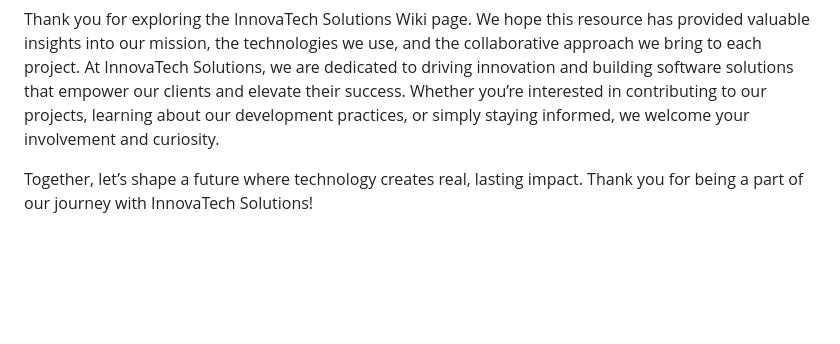
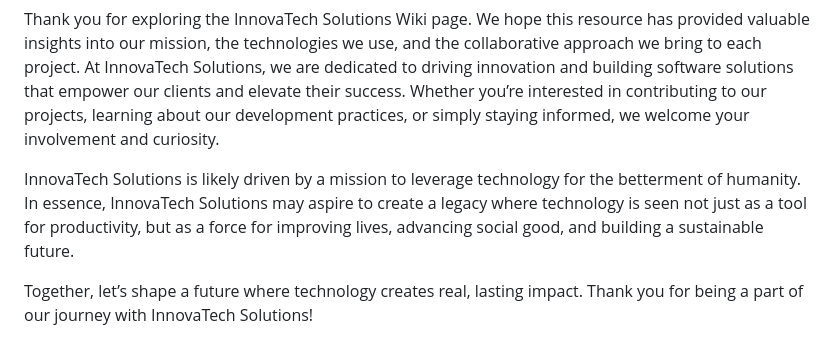
Before and after one commit to CristinaC-create/InnovaTech-Solutions-Assignment-4, a Markdown page: home.md, the part around the change. Rendered like a GitHub page; blank space fills up the shorter version.

```diff
--- a/home.md
+++ b/home.md
@@ -45,6 +45,9 @@ Thank you for exploring the InnovaTech Solutions Wiki page. We hope this resourc
 approach we bring to each project. At InnovaTech Solutions, we are dedicated to driving innovation and building software solutions that empower our clients and elevate their success.
 Whether you’re interested in contributing to our projects, learning about our development practices, or simply staying informed, we welcome your involvement and curiosity.
 
+InnovaTech Solutions is likely driven by a mission to leverage technology for the betterment of humanity. In essence, InnovaTech Solutions may aspire to create a legacy where technology
+is seen not just as a tool for productivity, but as a force for improving lives, advancing social good, and building a sustainable future.
+
 Together, let’s shape a future where technology creates real, lasting impact. Thank you for being a part of our journey with InnovaTech Solutions!
 ## License
 
```
